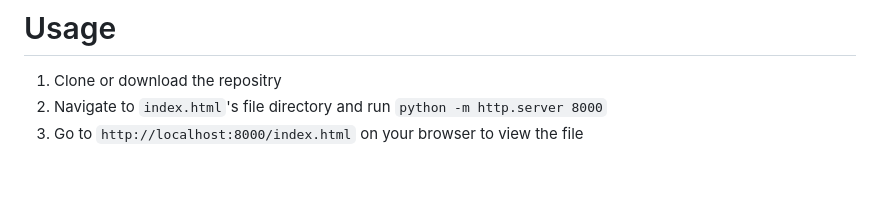
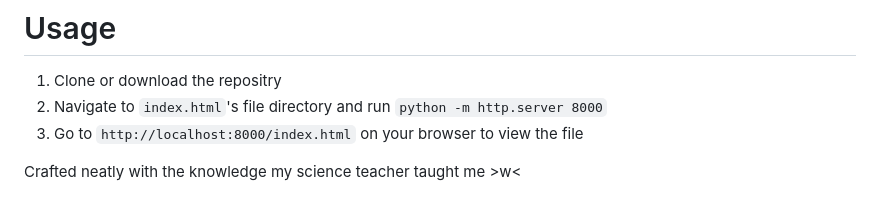
Before and after one commit to Yinnotayl/Liquid-Glass-Effect-iOS26, a Markdown page: README.md, the part around the change. GitHub-like rendering; blank space fills up the shorter version.

```diff
--- a/README.md
+++ b/README.md
@@ -87,3 +87,5 @@ With these calculations, you can find the appropriate pixel colour to shade onto
 1. Clone or download the repositry
 2. Navigate to `index.html`'s file directory and run `python -m http.server 8000`
 3. Go to `http://localhost:8000/index.html` on your browser to view the file
+
+Crafted neatly with the knowledge my science teacher taught me >w<
```
